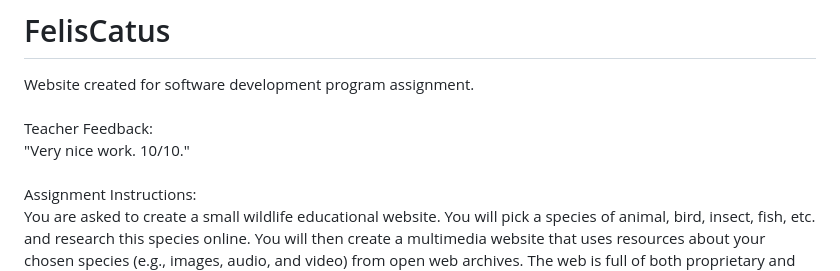
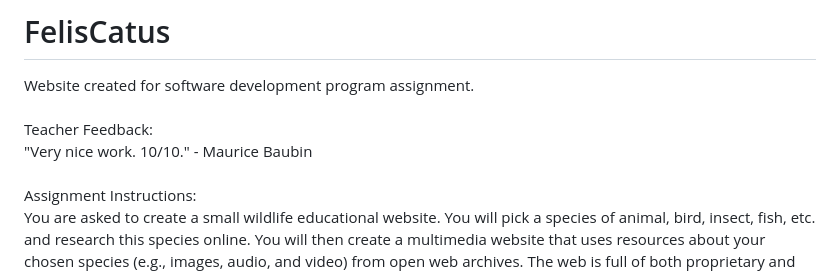
Before and after one commit to malerie-earle/FelisCatus, a Markdown page: README.md, the part around the change. Drawn GitHub-style.

```diff
--- a/README.md
+++ b/README.md
@@ -2,7 +2,7 @@
 Website created for software development program assignment. <br />
 <br />
 Teacher Feedback: <br />
-"Very nice work. 10/10."
+"Very nice work. 10/10." - Maurice Baubin
 <br />
 <br />
 Assignment Instructions:<br />
```
